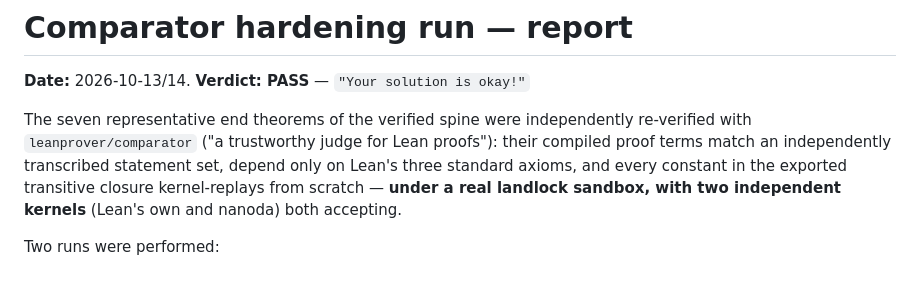
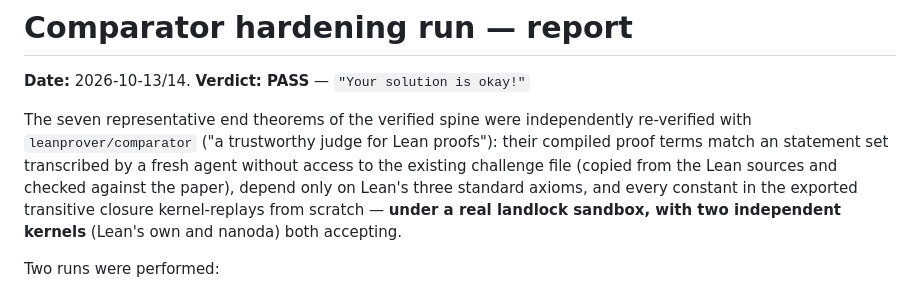
Before and after one commit to jesusvilela/connection_laplacian_lean, a Markdown page: Hardening/REPORT.md, the part around the change. Drawn GitHub-style.

Commit message:
Correct comparator transcription provenance wording

```diff
--- a/Hardening/REPORT.md
+++ b/Hardening/REPORT.md
@@ -5,7 +5,7 @@
 The seven representative end theorems of the verified spine were
 independently re-verified with `leanprover/comparator`
 ("a trustworthy judge for Lean proofs"): their compiled proof terms match an
-independently transcribed statement set, depend only on Lean's three
+statement set transcribed by a fresh agent without access to the existing challenge file (copied from the Lean sources and checked against the paper), depend only on Lean's three
 standard axioms, and every constant in the exported transitive closure
 kernel-replays from scratch — **under a real landlock sandbox, with two
 independent kernels** (Lean's own and nanoda) both accepting.
```
